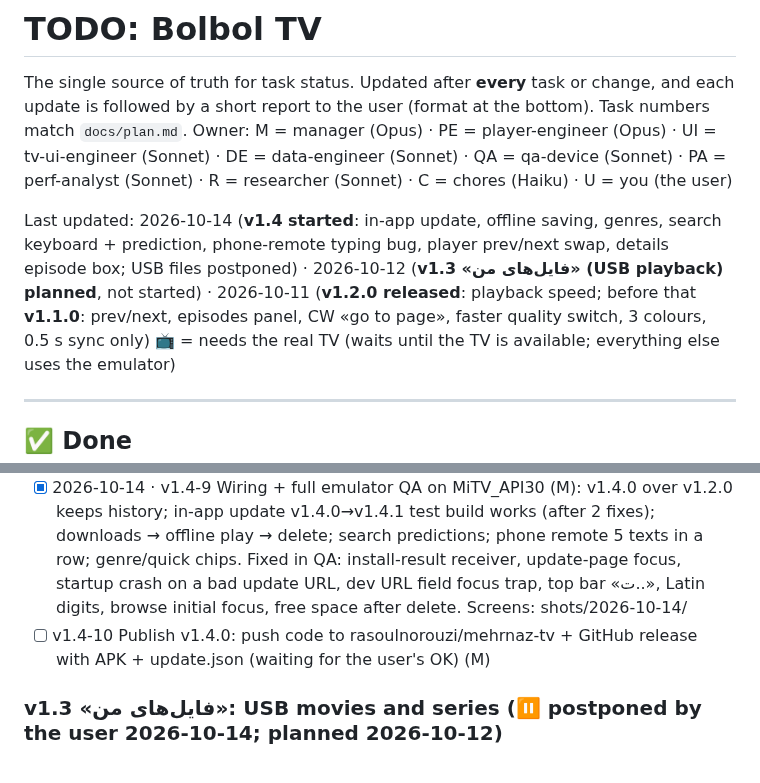
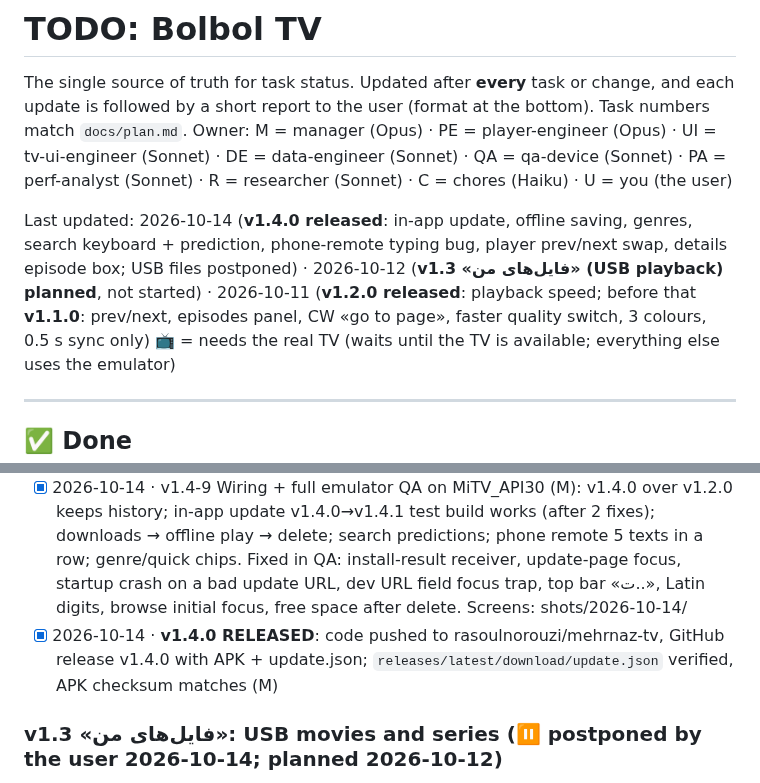
Before and after one commit to rasoulnorouzi/mehrnaz-tv, a Markdown page: TODO.md, 2 parts joined by grey strips. Drawn GitHub-style.

```diff
--- a/TODO.md
+++ b/TODO.md
@@ -6,7 +6,7 @@ Task numbers match `docs/plan.md`. Owner: M = manager (Opus) · PE = player-engi
 UI = tv-ui-engineer (Sonnet) · DE = data-engineer (Sonnet) · QA = qa-device (Sonnet) ·
 PA = perf-analyst (Sonnet) · R = researcher (Sonnet) · C = chores (Haiku) · U = you (the user)
 
-Last updated: 2026-10-14 (**v1.4 started**: in-app update, offline saving, genres, search keyboard + prediction, phone-remote typing bug, player prev/next swap, details episode box; USB files postponed) · 2026-10-12 (**v1.3 «فایل‌های من» (USB playback) planned**, not started) · 2026-10-11 (**v1.2.0 released**: playback speed; before that **v1.1.0**: prev/next, episodes panel, CW «go to page», faster quality switch, 3 colours, 0.5 s sync only)
+Last updated: 2026-10-14 (**v1.4.0 released**: in-app update, offline saving, genres, search keyboard + prediction, phone-remote typing bug, player prev/next swap, details episode box; USB files postponed) · 2026-10-12 (**v1.3 «فایل‌های من» (USB playback) planned**, not started) · 2026-10-11 (**v1.2.0 released**: playback speed; before that **v1.1.0**: prev/next, episodes panel, CW «go to page», faster quality switch, 3 colours, 0.5 s sync only)
 📺 = needs the real TV (waits until the TV is available; everything else uses the emulator)
 
 ---
@@ -101,7 +101,7 @@ Last updated: 2026-10-14 (**v1.4 started**: in-app update, offline saving, genre
 - [x] 2026-10-14 · v1.4-5 Search keyboard (44 dp keys, prediction row from recents + a local title index; site index is 28.7 MB so not used) and v1.4-6 phone-remote fix (root cause: the QR panel was a Dialog that closed on the first text and stopped the phone server). Merged; tests pass; device QA pending (UI + M)
 - [x] 2026-10-14 · v1.4-8 In-app update: core:update (daily check, SHA-256, PackageInstaller, one-time permission), Settings › «به‌روزرسانی» (only there, user request), release.sh `--publish` + tools/serve-update.sh. Merged + wired; device QA pending (DE + M)
 - [x] 2026-10-14 · v1.4-9 Wiring + full emulator QA on MiTV_API30 (M): v1.4.0 over v1.2.0 keeps history; in-app update v1.4.0→v1.4.1 test build works (after 2 fixes); downloads → offline play → delete; search predictions; phone remote 5 texts in a row; genre/quick chips. Fixed in QA: install-result receiver, update-page focus, startup crash on a bad update URL, dev URL field focus trap, top bar «ت..», Latin digits, browse initial focus, free space after delete. Screens: shots/2026-10-14/
-- [ ] v1.4-10 Publish v1.4.0: push code to rasoulnorouzi/mehrnaz-tv + GitHub release with APK + update.json (waiting for the user's OK) (M)
+- [x] 2026-10-14 · **v1.4.0 RELEASED**: code pushed to rasoulnorouzi/mehrnaz-tv, GitHub release v1.4.0 with APK + update.json; `releases/latest/download/update.json` verified, APK checksum matches (M)
 
 ### v1.3 «فایل‌های من»: USB movies and series (⏸ postponed by the user 2026-10-14; planned 2026-10-12)
 Full spec: `docs/plan.md` §v1.3. User's folders: `Show/Season N/episodes` or `Show/episodes`; files are MKV and MP4,
```
Also changed, not shown: MEMORY.md (+1 -1 lines).
